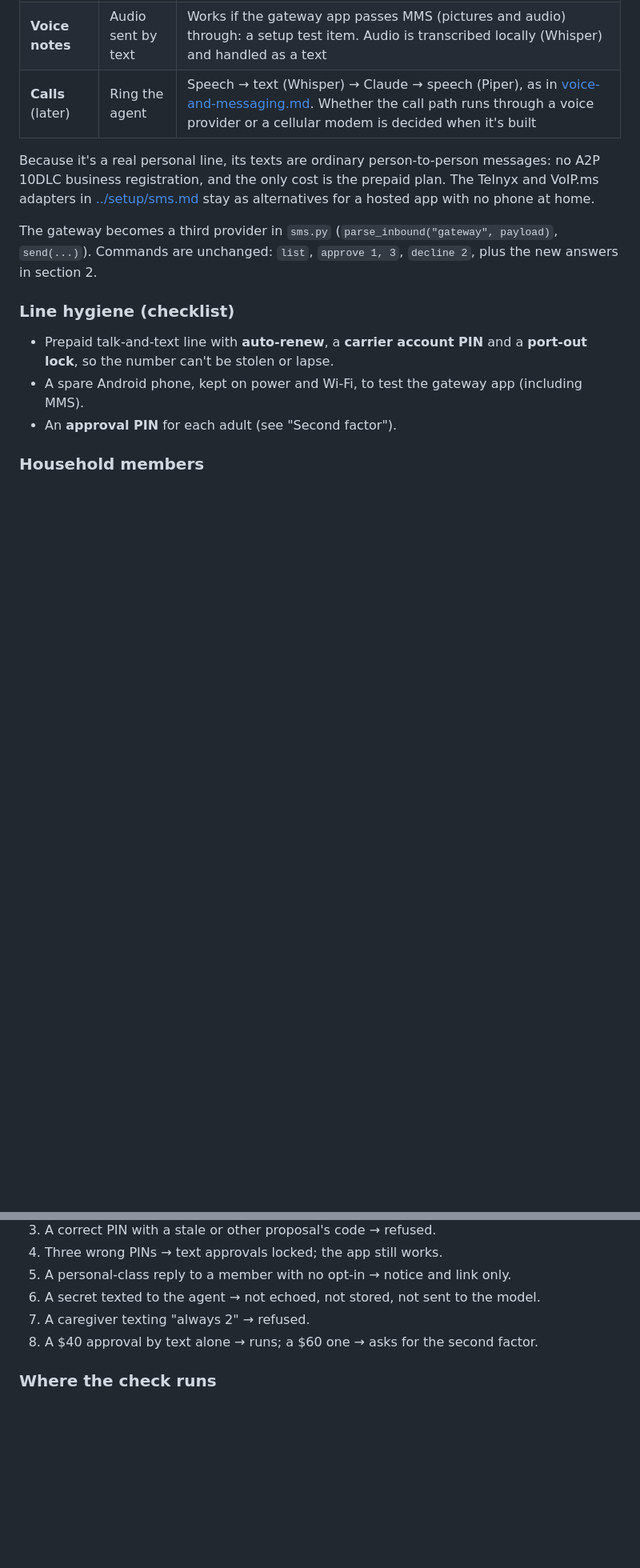
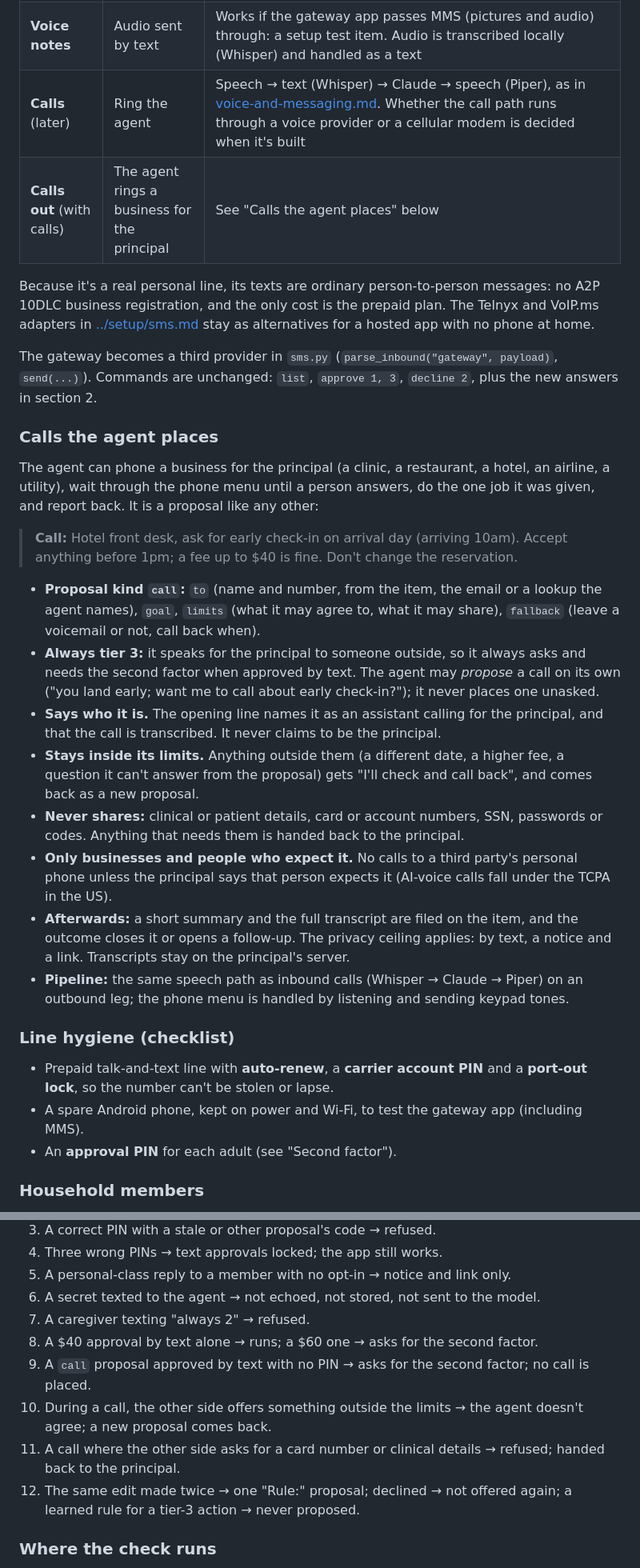
Before and after one commit to awpeace1906-collab/chief-of-staff, a Markdown page: docs/features/agent-number-approvals-vault.md, 2 parts joined by grey strips. Shown at 80% size. Drawn GitHub-style; blank space fills up the shorter version.

```diff
--- a/docs/features/agent-number-approvals-vault.md
+++ b/docs/features/agent-number-approvals-vault.md
@@ -28,10 +28,26 @@ The agent gets its own phone number that the household texts and, later, calls l
 | **Texting** (first) | Texts to and from the agent | A prepaid talk-and-text SIM in a spare Android phone running an open-source SMS-gateway app. The gateway posts inbound texts to `/hooks/sms/gateway/{COS_HOOK_SECRET}` and sends replies through its local API, over Tailscale (or the app's existing tunnel). No open ports |
 | **Voice notes** | Audio sent by text | Works if the gateway app passes MMS (pictures and audio) through: a setup test item. Audio is transcribed locally (Whisper) and handled as a text |
 | **Calls** (later) | Ring the agent | Speech → text (Whisper) → Claude → speech (Piper), as in [voice-and-messaging.md](voice-and-messaging.md). Whether the call path runs through a voice provider or a cellular modem is decided when it's built |
+| **Calls out** (with calls) | The agent rings a business for the principal | See "Calls the agent places" below |
 
 Because it's a real personal line, its texts are ordinary person-to-person messages: no A2P 10DLC business registration, and the only cost is the prepaid plan. The Telnyx and VoIP.ms adapters in [../setup/sms.md](../setup/sms.md) stay as alternatives for a hosted app with no phone at home.
 
 The gateway becomes a third provider in `sms.py` (`parse_inbound("gateway", payload)`, `send(...)`). Commands are unchanged: `list`, `approve 1, 3`, `decline 2`, plus the new answers in section 2.
+
+### Calls the agent places
+
+The agent can phone a business for the principal (a clinic, a restaurant, a hotel, an airline, a utility), wait through the phone menu until a person answers, do the one job it was given, and report back. It is a proposal like any other:
+
+> **Call:** Hotel front desk, ask for early check-in on arrival day (arriving 10am). Accept anything before 1pm; a fee up to $40 is fine. Don't change the reservation.
+
+- **Proposal kind `call`:** `to` (name and number, from the item, the email or a lookup the agent names), `goal`, `limits` (what it may agree to, what it may share), `fallback` (leave a voicemail or not, call back when).
+- **Always tier 3:** it speaks for the principal to someone outside, so it always asks and needs the second factor when approved by text. The agent may *propose* a call on its own ("you land early; want me to call about early check-in?"); it never places one unasked.
+- **Says who it is.** The opening line names it as an assistant calling for the principal, and that the call is transcribed. It never claims to be the principal.
+- **Stays inside its limits.** Anything outside them (a different date, a higher fee, a question it can't answer from the proposal) gets "I'll check and call back", and comes back as a new proposal.
+- **Never shares:** clinical or patient details, card or account numbers, SSN, passwords or codes. Anything that needs them is handed back to the principal.
+- **Only businesses and people who expect it.** No calls to a third party's personal phone unless the principal says that person expects it (AI-voice calls fall under the TCPA in the US).
+- **Afterwards:** a short summary and the full transcript are filed on the item, and the outcome closes it or opens a follow-up. The privacy ceiling applies: by text, a notice and a link. Transcripts stay on the principal's server.
+- **Pipeline:** the same speech path as inbound calls (Whisper → Claude → Piper) on an outbound leg; the phone menu is handled by listening and sending keypad tones.
 
 ### Line hygiene (checklist)
 
@@ -149,6 +175,10 @@ The approval tests (`app/tests`) get cases for:
 6. A secret texted to the agent → not echoed, not stored, not sent to the model.
 7. A caregiver texting "always 2" → refused.
 8. A $40 approval by text alone → runs; a $60 one → asks for the second factor.
+9. A `call` proposal approved by text with no PIN → asks for the second factor; no call is placed.
+10. During a call, the other side offers something outside the limits → the agent doesn't agree; a new proposal comes back.
+11. A call where the other side asks for a card number or clinical details → refused; handed back to the principal.
+12. The same edit made twice → one "Rule:" proposal; declined → not offered again; a learned rule for a tier-3 action → never proposed.
 
 ### Where the check runs
 
```
Also changed, not shown: other parts of docs/features/agent-number-approvals-vault.md (+17 -4 lines), docs/features/morning-brief.md (+1 -0 lines).
